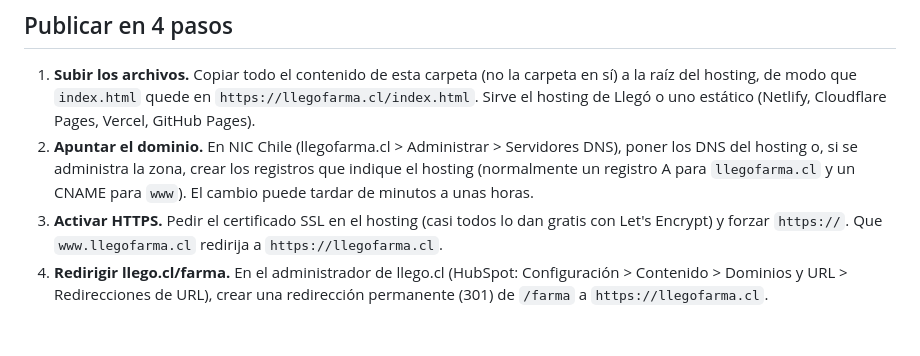
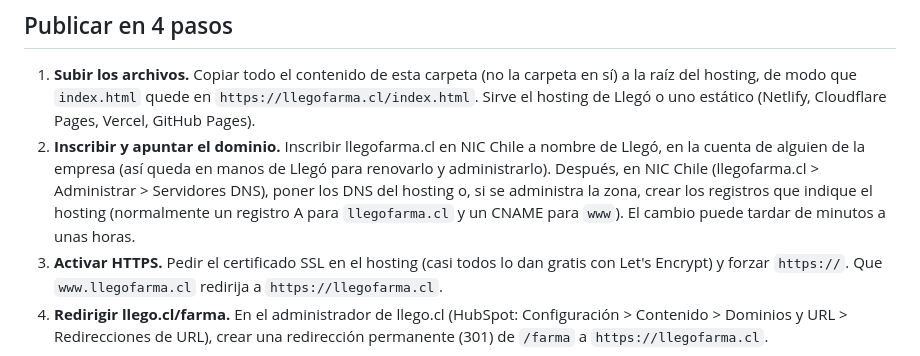
Before and after one commit to agustin0707/llegofarma, a Markdown page: LEEME.md, the part around the change. Drawn GitHub-style; blank space fills up the shorter version.

Commit message:
LEEME: el dominio lo inscribe Llegó
Co-Authored-By: Claude Opus 5.5 <noreply@anthropic.com>

```diff
--- a/LEEME.md
+++ b/LEEME.md
@@ -10,7 +10,7 @@ Sitio estático en HTML, CSS y JavaScript. No necesita base de datos, PHP ni com
 
 ## Publicar en 4 pasos
 1. **Subir los archivos.** Copiar todo el contenido de esta carpeta (no la carpeta en sí) a la raíz del hosting, de modo que `index.html` quede en `https://llegofarma.cl/index.html`. Sirve el hosting de Llegó o uno estático (Netlify, Cloudflare Pages, Vercel, GitHub Pages).
-2. **Apuntar el dominio.** En NIC Chile (llegofarma.cl > Administrar > Servidores DNS), poner los DNS del hosting o, si se administra la zona, crear los registros que indique el hosting (normalmente un registro A para `llegofarma.cl` y un CNAME para `www`). El cambio puede tardar de minutos a unas horas.
+2. **Inscribir y apuntar el dominio.** Inscribir llegofarma.cl en NIC Chile a nombre de Llegó, en la cuenta de alguien de la empresa (así queda en manos de Llegó para renovarlo y administrarlo). Después, en NIC Chile (llegofarma.cl > Administrar > Servidores DNS), poner los DNS del hosting o, si se administra la zona, crear los registros que indique el hosting (normalmente un registro A para `llegofarma.cl` y un CNAME para `www`). El cambio puede tardar de minutos a unas horas.
 3. **Activar HTTPS.** Pedir el certificado SSL en el hosting (casi todos lo dan gratis con Let's Encrypt) y forzar `https://`. Que `www.llegofarma.cl` redirija a `https://llegofarma.cl`.
 4. **Redirigir llego.cl/farma.** En el administrador de llego.cl (HubSpot: Configuración > Contenido > Dominios y URL > Redirecciones de URL), crear una redirección permanente (301) de `/farma` a `https://llegofarma.cl`.
 
```
